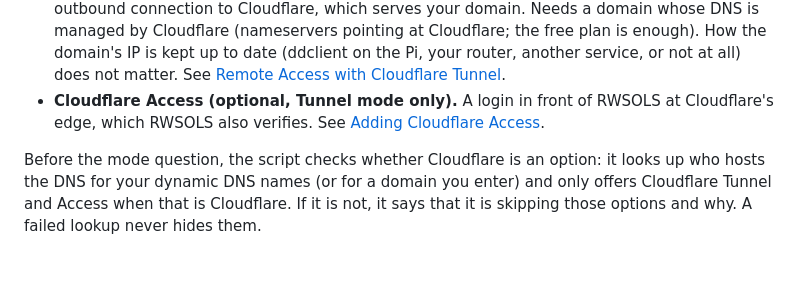
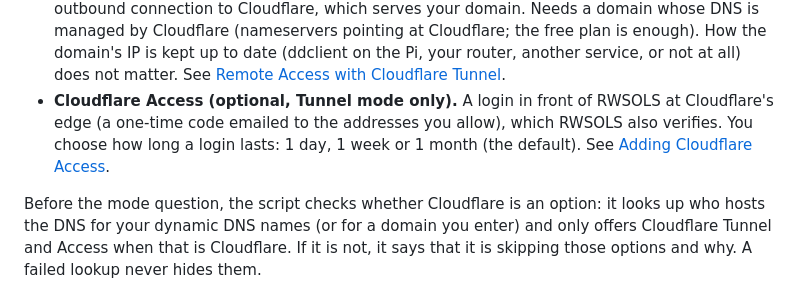
Before and after one commit to sciguy14/Remote-Wake-Sleep-On-LAN-Server, a Markdown page: README.md, the part around the change. Rendered like a GitHub page; blank space fills up the shorter version.

Commit message:
Document the Access login length question
Co-Authored-By: Claude Fable 5.2 <noreply@anthropic.com>

```diff
--- a/README.md
+++ b/README.md
@@ -18,7 +18,7 @@ The setup script asks how you want to reach RWSOLS from outside your home networ
 - **None (LAN only).** The default for new installs. RWSOLS is only reachable from inside your network.
 - **Port forwarding.** The original method: dynamic DNS, router port forwards for 80/443, and an optional Let's Encrypt certificate. This is the default for installs that already exist. See the [installation instructions](https://github.com/sciguy14/Remote-Wake-Sleep-On-LAN-Server/wiki/Installation-(v3)).
 - **Cloudflare Tunnel.** No inbound ports. A small service (`cloudflared`) on the Pi makes an outbound connection to Cloudflare, which serves your domain. Needs a domain whose DNS is managed by Cloudflare (nameservers pointing at Cloudflare; the free plan is enough). How the domain's IP is kept up to date (ddclient on the Pi, your router, another service, or not at all) does not matter. See [Remote Access with Cloudflare Tunnel](https://github.com/sciguy14/Remote-Wake-Sleep-On-LAN-Server/wiki/Remote-Access-with-Cloudflare-Tunnel).
-- **Cloudflare Access (optional, Tunnel mode only).** A login in front of RWSOLS at Cloudflare's edge, which RWSOLS also verifies. See [Adding Cloudflare Access](https://github.com/sciguy14/Remote-Wake-Sleep-On-LAN-Server/wiki/Adding-Cloudflare-Access-(optional)).
+- **Cloudflare Access (optional, Tunnel mode only).** A login in front of RWSOLS at Cloudflare's edge (a one-time code emailed to the addresses you allow), which RWSOLS also verifies. You choose how long a login lasts: 1 day, 1 week or 1 month (the default). See [Adding Cloudflare Access](https://github.com/sciguy14/Remote-Wake-Sleep-On-LAN-Server/wiki/Adding-Cloudflare-Access-(optional)).
 
 Before the mode question, the script checks whether Cloudflare is an option: it looks up who hosts the DNS for your dynamic DNS names (or for a domain you enter) and only offers Cloudflare Tunnel and Access when that is Cloudflare. If it is not, it says that it is skipping those options and why. A failed lookup never hides them.
 
```
Also changed, not shown: CHANGELOG.md (+1 -1 lines).
